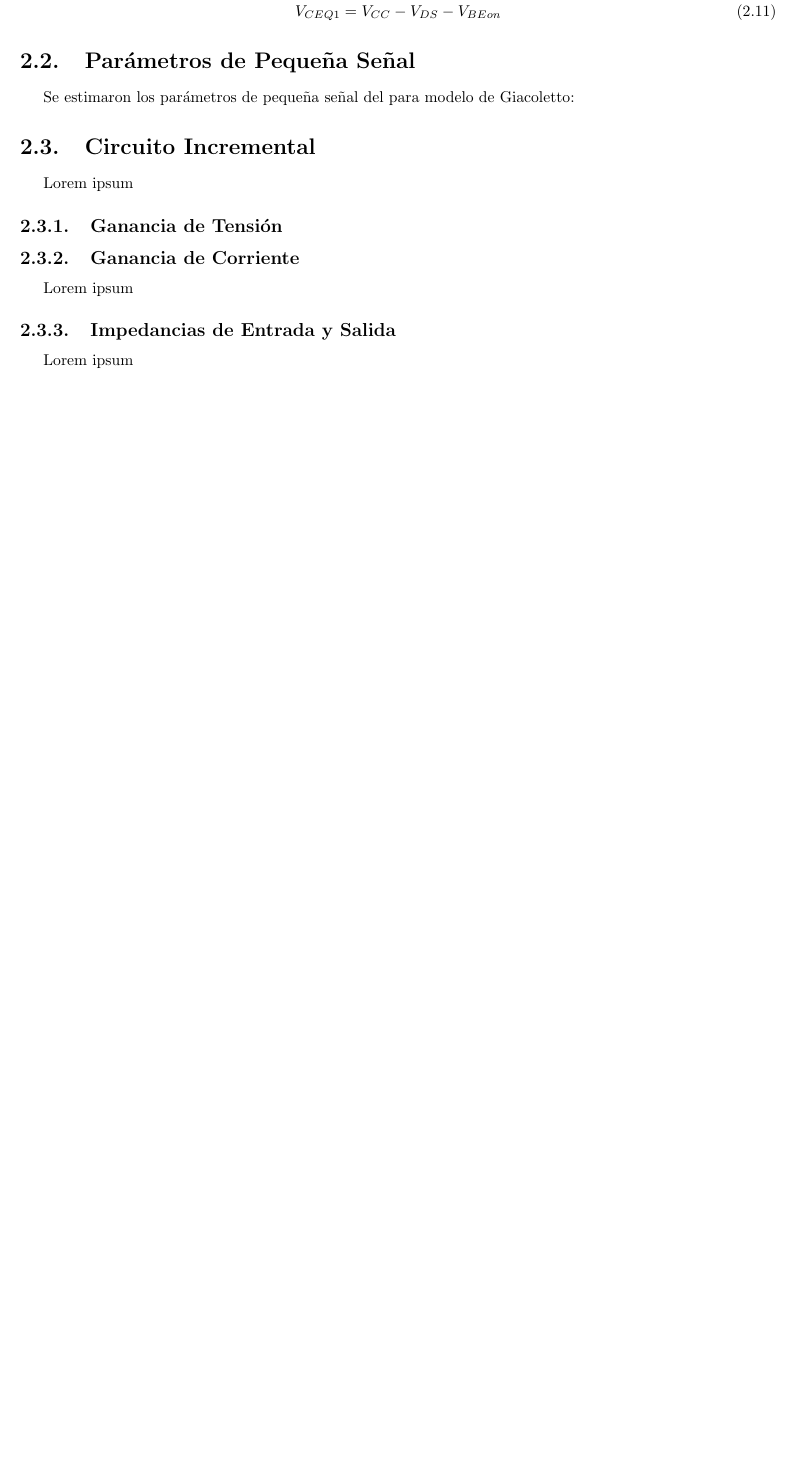
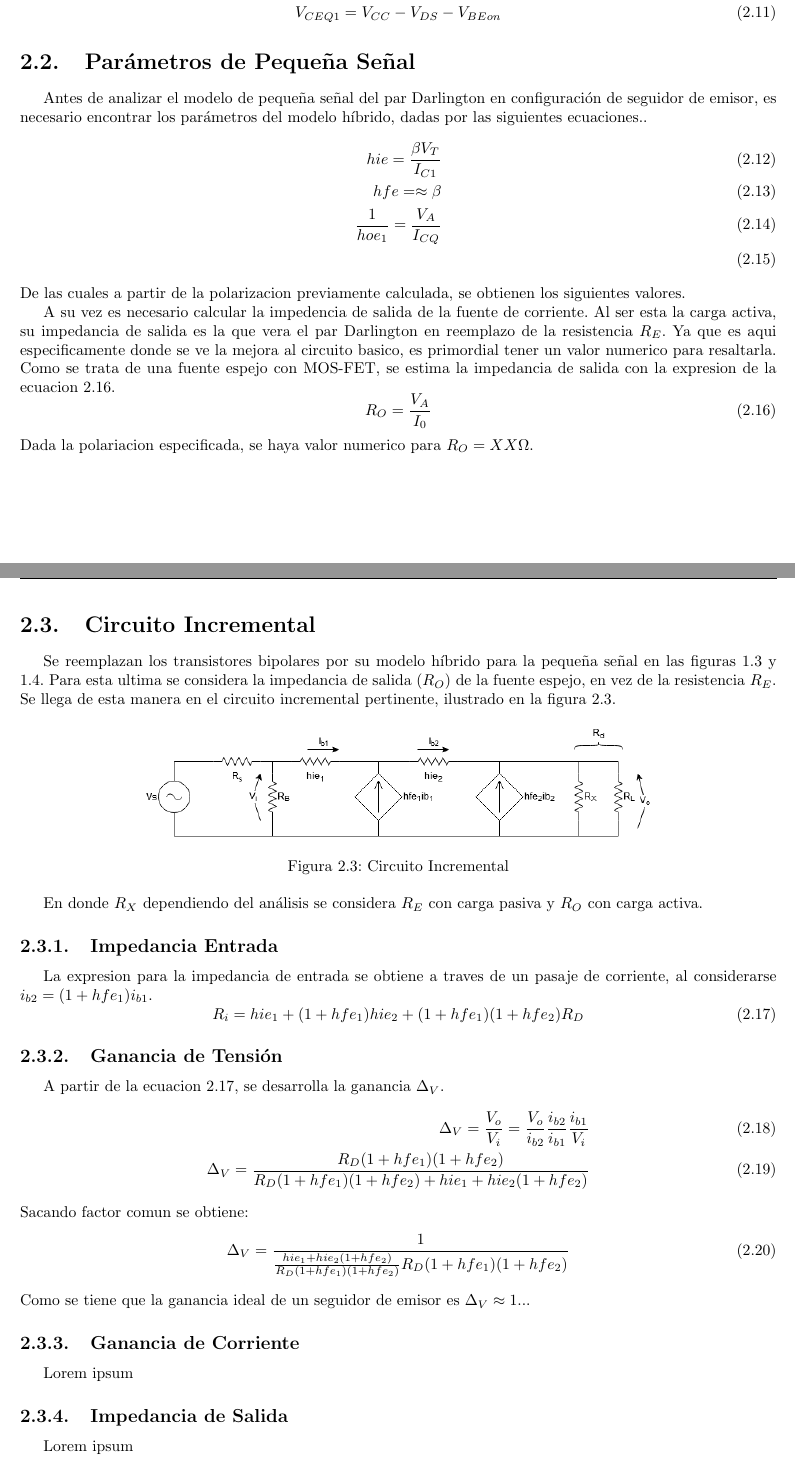
Before and after one commit to gcbertachini/Electro1, a LaTeX document (Trabajo Práctico 2/Informe/main.tex, which reads Trabajo Práctico 2/Informe/2_teorico/texto.tex): part of page 6 of 10 before the commit and two parts of pages 6 and 7 of 11 after it, the two joined at a grey line, cut so that both start at the same text, the shorter picture padded with empty space. Compiled offline with pdfLaTeX.

Commit message:
es poco, pero no me da mas el bocho :'(

```diff
--- a/Trabajo Práctico 2/Informe/2_teorico/texto.tex
+++ b/Trabajo Práctico 2/Informe/2_teorico/texto.tex
@@ -102,7 +102,14 @@ También a partir de la ecuación	 \eqref{eq:sah} se puede obtener las tensiones
 
 \section{Parámetros de Pequeña Señal}
 
-Se estimaron los parámetros de pequeña señal del para modelo de Giacoletto:
+Antes de analizar el modelo de pequeña señal del par Darlington en configuración de seguidor de emisor, es necesario encontrar los parámetros del modelo híbrido, dadas por las siguientes ecuaciones..
+%% Estaba Giacoletto, pero es mas facil las cuentas con hibrido. Nose si afecta el cambio
+\begin{align}
+    hie = \frac{\beta V_T}{I_{C1}} \\
+    hfe = \approx \beta \\
+    \frac{1}{hoe_1} = \frac{V_{A}}{I_{CQ}} \\
+\end{align}
+De las cuales a partir de la polarizacion previamente calculada, se obtienen los siguientes valores.
 
 \begin{table}
     \centering
@@ -115,9 +127,49 @@ Se estimaron los parámetros de pequeña señal del para modelo de Giacoletto:
+A su vez es necesario calcular la impedencia de salida de la fuente de corriente. Al ser esta la carga activa, su impedancia de salida es la que vera el par Darlington en reemplazo de la resistencia $R_E$.
+Ya que es aqui especificamente donde se ve la mejora al circuito basico, es primordial tener un valor numerico para resaltarla. Como se trata de una fuente espejo con MOS-FET, se estima la impedancia de salida con la expresion de la ecuacion \ref{eq:imp salida fte corriente}.
+\begin{equation}
+    R_O = \frac{V_A}{I_0}
+    \label{eq:imp salida fte corriente}
+\end{equation}
+Dada la polariacion especificada, se haya valor numerico para $R_O =XX \Omega$.
+
 \section{Circuito Incremental}
-Lorem ipsum
+
+Se reemplazan los transistores bipolares por su modelo híbrido para la pequeña señal en las figuras \ref{fig:circuito_pasivo} y \ref{fig:circuito}. Para esta ultima se considera la impedancia de salida ($R_O$) de la fuente espejo, en vez de la resistencia $R_E$.
+Se llega de esta manera en el circuito incremental pertinente, ilustrado en la figura \ref{fig:circuito incremental darlington}.
+
+\begin{figure}[ht]
+    \centering
+    \includegraphics[scale=0.5]{2_teorico/figs/Incremental Darlington.png}
+    \caption{Circuito Incremental}
+    \label{fig:circuito incremental darlington}
+\end{figure}
+En donde $R_X$ dependiendo del análisis se considera $R_E$ con carga pasiva y $R_O$ con carga activa.
+
+
+\subsection{Impedancia Entrada}
+
+La expresion para la impedancia de entrada se obtiene a traves de un pasaje de corriente, al considerarse $i_{b2} = (1+hfe_1)i_{b1}$.
+\begin{equation}
+    R_i = hie_1 + (1+hfe_1)hie_2 + (1+hfe_1)(1+hfe_2)R_D
+    \label{eq:Impedancia de entrada}
+\end{equation}
+
 \subsection{Ganancia de Tensión}
+A partir de la ecuacion \ref{eq:Impedancia de entrada}, se desarrolla la ganancia $\Delta_V$.
+\begin{align}
+    \Delta_V = \frac{V_o}{V_i} = \frac{V_o}{i_{b2}} \frac{i_{b2}}{i_{b1}} \frac{i_{b1}}{V_i} \\
+    \Delta_V = \frac{R_D(1+hfe_1)(1+hfe_2)}{R_D(1+hfe_1)(1+hfe_2) + hie_1 + hie_2(1+hfe_2)}
+\end{align}
+Sacando factor comun se obtiene:
+\begin{equation}
+    \Delta_V = \frac{1}{\frac{hie_1 + hie_2(1+hfe_2)}{R_D(1+hfe_1)(1+hfe_2)}{R_D(1+hfe_1)(1+hfe_2)}}
+\end{equation}
+Como se tiene que la ganancia ideal de un seguidor de emisor es $\Delta_V \approx 1$...
+
+
 \subsection{Ganancia de Corriente}
 Lorem ipsum
-\subsection{Impedancias de Entrada y Salida}
+\subsection{Impedancia de Salida}
 Lorem ipsum
 \subsection{Respuesta en Frecuencia}
 Lorem ipsum
```
Also changed, not shown: Trabajo Práctico 2/Informe/2_teorico/figs/Incremental Darlington.png (added), Trabajo Práctico 2/Informe/2_teorico/texto.tex (12 more changed lines), 2 other files.
